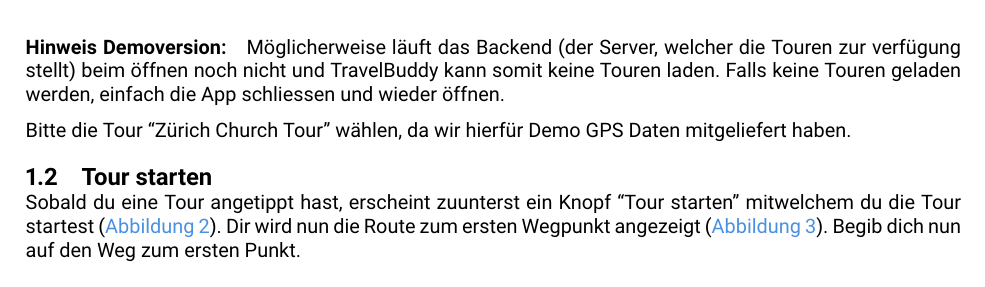
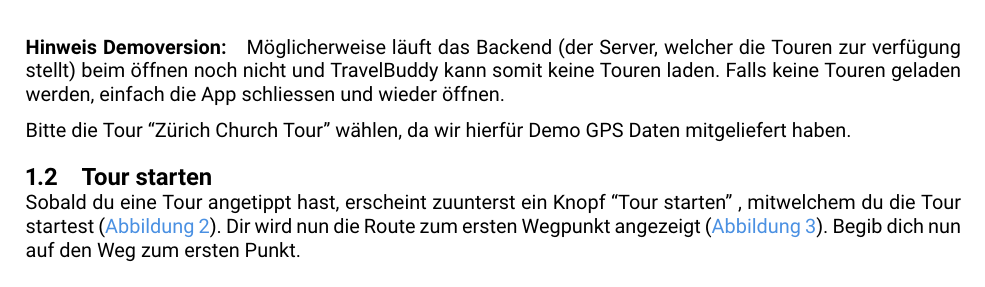
Before and after one commit to PsitTeam3/Documentation, a LaTeX document (docs/Bedienungsanleitung.tex): part of page 3 of 6, cut so that both start at the same text. Compiled offline with XeLaTeX.

Commit message:
Fix typos

```diff
--- a/docs/Bedienungsanleitung.tex
+++ b/docs/Bedienungsanleitung.tex
@@ -152,7 +152,7 @@
 \subsection{Tour starten}
 
 Sobald du eine Tour angetippt hast, erscheint zuunterst ein Knopf ``Tour starten''
-mitwelchem du die Tour startest (\hyperref[fig:detail-activity]{Abbildung~\ref*{fig:detail-activity}}).
+, mitwelchem du die Tour startest (\hyperref[fig:detail-activity]{Abbildung~\ref*{fig:detail-activity}}).
 Dir wird nun die Route zum ersten Wegpunkt angezeigt (\hyperref[fig:tour-activity]{Abbildung~\ref*{fig:tour-activity}}).
 Begib dich nun auf den Weg zum ersten Punkt.
 
```
Also changed, not shown: docs/schlussbericht/installationsanleitung.tex (+1 -1 lines).
